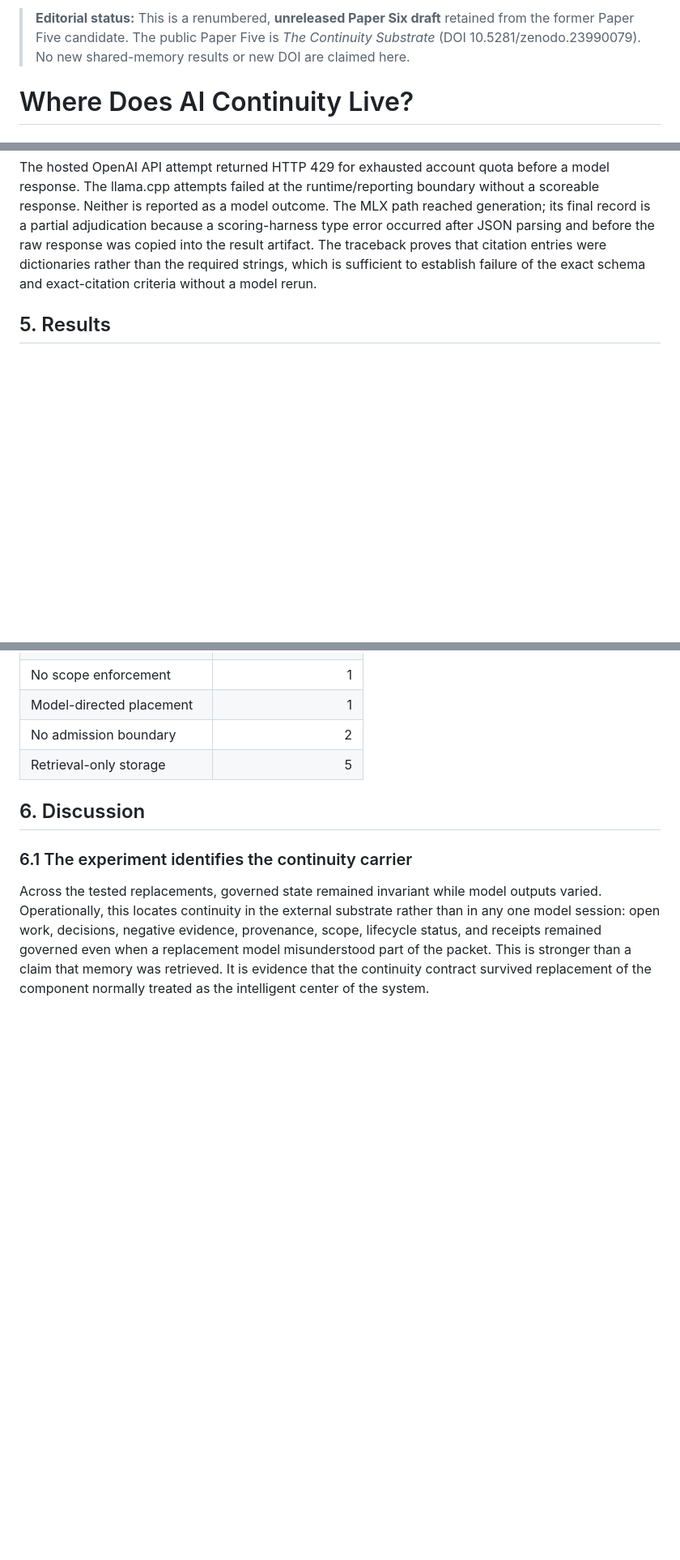
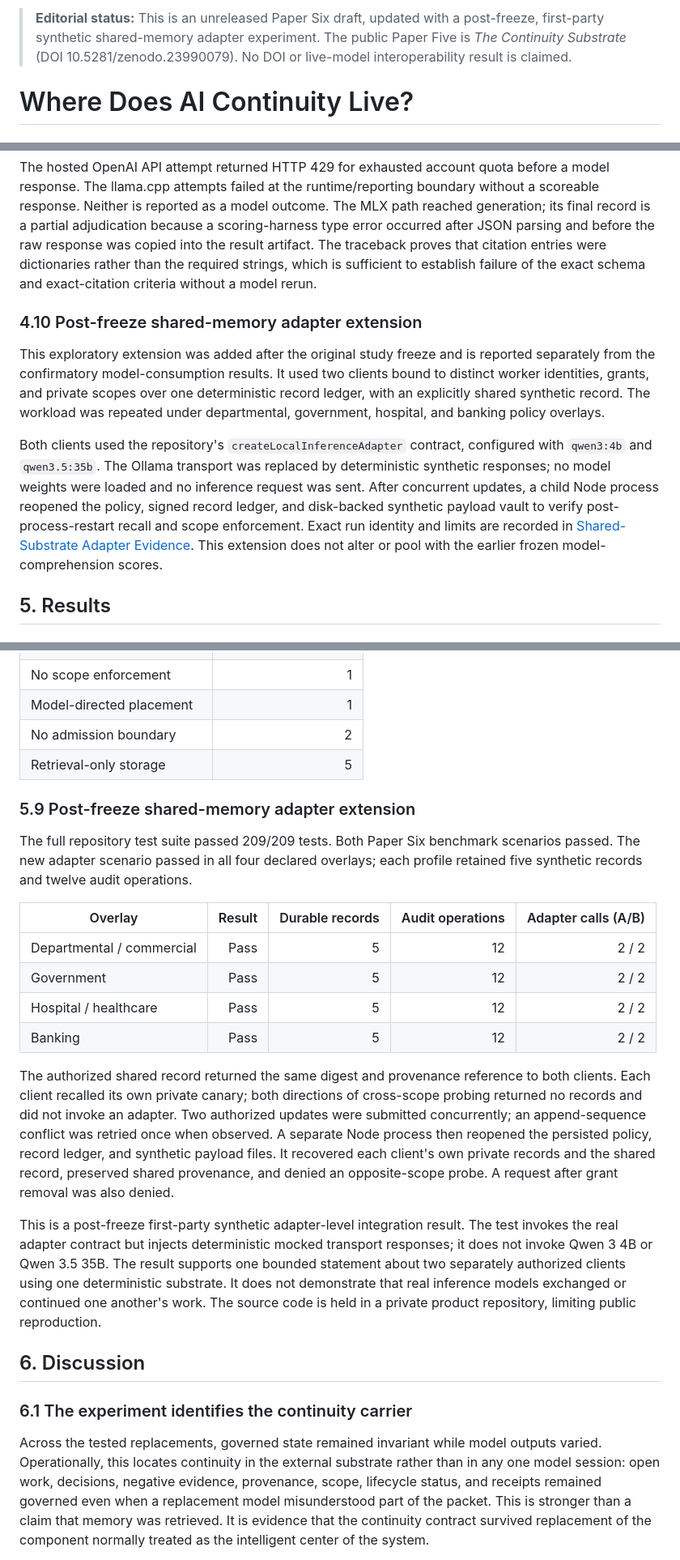
Before and after one commit to brandenlaskowski7-bot/cortex-adi-research, a Markdown page: papers/paper-6/MANUSCRIPT.md, 3 parts joined by grey strips. Shown at 81% size. Drawn GitHub-style; blank space fills up the shorter version.

Commit message:
docs: update Paper Six evidence and research records

```diff
--- a/papers/paper-6/MANUSCRIPT.md
+++ b/papers/paper-6/MANUSCRIPT.md
@@ -1,4 +1,4 @@
-> **Editorial status:** This is a renumbered, **unreleased Paper Six draft** retained from the former Paper Five candidate. The public Paper Five is *The Continuity Substrate* (DOI 10.5281/zenodo.23990079). No new shared-memory results or new DOI are claimed here.
+> **Editorial status:** This is an unreleased Paper Six draft, updated with a post-freeze, first-party synthetic shared-memory adapter experiment. The public Paper Five is *The Continuity Substrate* (DOI 10.5281/zenodo.23990079). No DOI or live-model interoperability result is claimed.
 
 # Where Does AI Continuity Live?
 
@@ -241,6 +243,12 @@ The capacity protocol staged 5, 10, 25, and 50 simultaneous named clients for te
 
 The hosted OpenAI API attempt returned HTTP 429 for exhausted account quota before a model response. The llama.cpp attempts failed at the runtime/reporting boundary without a scoreable response. Neither is reported as a model outcome. The MLX path reached generation; its final record is a partial adjudication because a scoring-harness type error occurred after JSON parsing and before the raw response was copied into the result artifact. The traceback proves that citation entries were dictionaries rather than the required strings, which is sufficient to establish failure of the exact schema and exact-citation criteria without a model rerun.
 
+### 4.10 Post-freeze shared-memory adapter extension
+
+This exploratory extension was added after the original study freeze and is reported separately from the confirmatory model-consumption results. It used two clients bound to distinct worker identities, grants, and private scopes over one deterministic record ledger, with an explicitly shared synthetic record. The workload was repeated under departmental, government, hospital, and banking policy overlays.
+
+Both clients used the repository's `createLocalInferenceAdapter` contract, configured with `qwen3:4b` and `qwen3.5:35b`. The Ollama transport was replaced by deterministic synthetic responses; no model weights were loaded and no inference request was sent. After concurrent updates, a child Node process reopened the policy, signed record ledger, and disk-backed synthetic payload vault to verify post-process-restart recall and scope enforcement. Exact run identity and limits are recorded in [Shared-Substrate Adapter Evidence](SHARED_SUBSTRATE_ADAPTER_EVIDENCE.md). This extension does not alter or pool with the earlier frozen model-comprehension scores.
+
 ## 5. Results
 
 ### 5.1 Deterministic substrate
@@ -341,6 +349,21 @@ The full deterministic arm produced zero safeguard violations under the construc
 | No admission boundary | 2 |
 | Retrieval-only storage | 5 |
 
+### 5.9 Post-freeze shared-memory adapter extension
+
+The full repository test suite passed 209/209 tests. Both Paper Six benchmark scenarios passed. The new adapter scenario passed in all four declared overlays; each profile retained five synthetic records and twelve audit operations.
+
+| Overlay | Result | Durable records | Audit operations | Adapter calls (A/B) |
+|---|---:|---:|---:|---:|
+| Departmental / commercial | Pass | 5 | 12 | 2 / 2 |
+| Government | Pass | 5 | 12 | 2 / 2 |
+| Hospital / healthcare | Pass | 5 | 12 | 2 / 2 |
+| Banking | Pass | 5 | 12 | 2 / 2 |
+
+The authorized shared record returned the same digest and provenance reference to both clients. Each client recalled its own private canary; both directions of cross-scope probing returned no records and did not invoke an adapter. Two authorized updates were submitted concurrently; an append-sequence conflict was retried once when observed. A separate Node process then reopened the persisted policy, record ledger, and synthetic payload files. It recovered each client's own private records and the shared record, preserved shared provenance, and denied an opposite-scope probe. A request after grant removal was also denied.
+
+This is a post-freeze first-party synthetic adapter-level integration result. The test invokes the real adapter contract but injects deterministic mocked transport responses; it does not invoke Qwen 3 4B or Qwen 3.5 35B. The result supports one bounded statement about two separately authorized clients using one deterministic substrate. It does not demonstrate that real inference models exchanged or continued one another's work. The source code is held in a private product repository, limiting public reproduction.
+
 ## 6. Discussion
 
 ### 6.1 The experiment identifies the continuity carrier
```
Also changed, not shown: other parts of papers/paper-6/MANUSCRIPT.md (+16 -1 lines).
